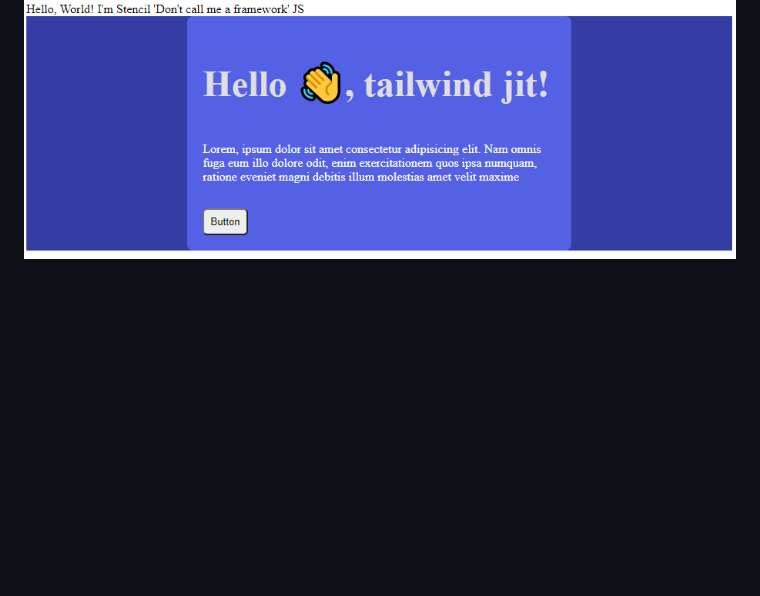
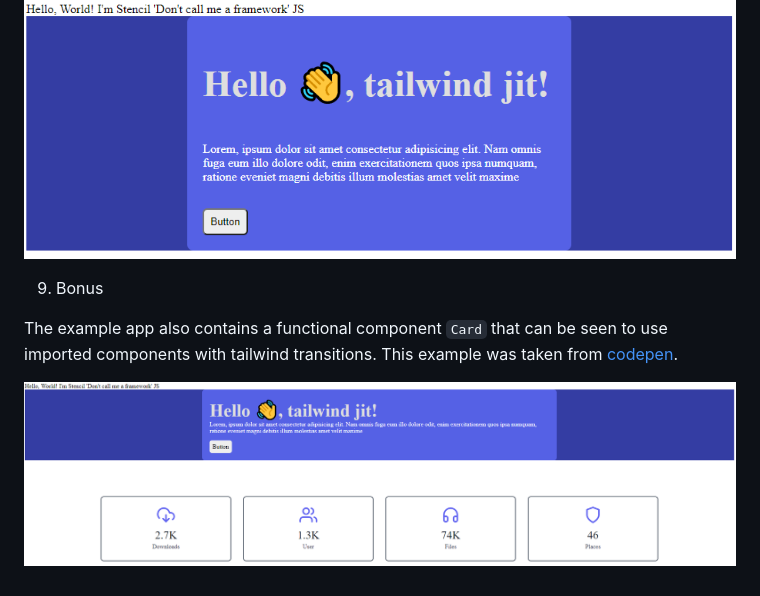
Before and after one commit to Poimen/stencil-tailwind-plugin-example, a Markdown page: README.md, the part around the change. GitHub-like rendering; pictures changed too: stencil-component-example/images/example-output-cards.png (added); blank space fills up the shorter version.

Commit message:
add cards demo

```diff
--- a/README.md
+++ b/README.md
@@ -131,3 +131,9 @@ npm start
 
 If everything went according to plan, the output should be similar to:
 ![example-output](stencil-component-example/images/example-output.png)
+
+9. Bonus
+
+The example app also contains a functional component `Card` that can be seen to use imported components with tailwind transitions. This example was taken from [codepen](https://codepen.io/muratbenli/pen/jOWJaZy).
+
+![example-output-cards](stencil-component-example/images/example-output-cards.png)
```
Also changed, not shown: 11 other files.
